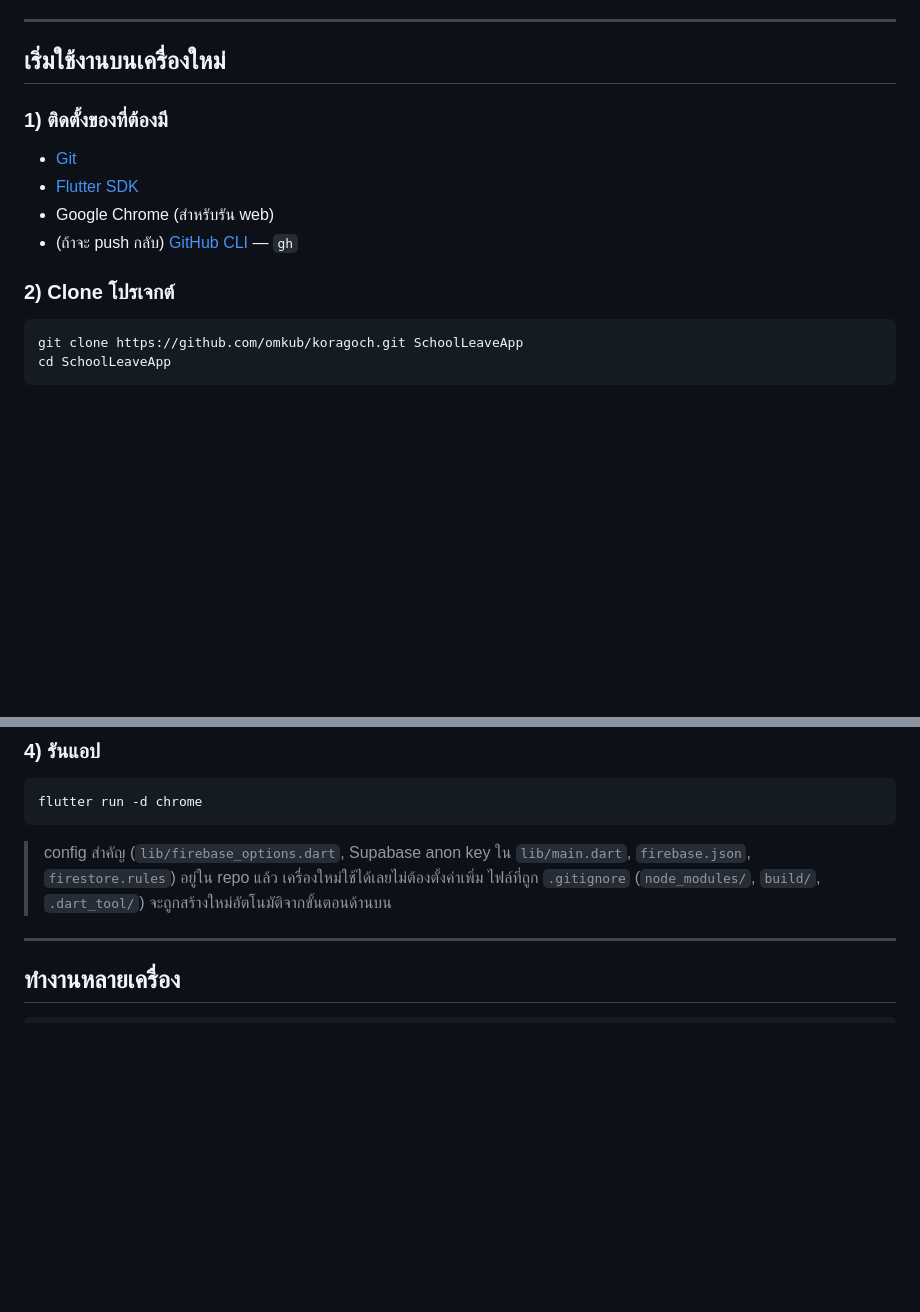
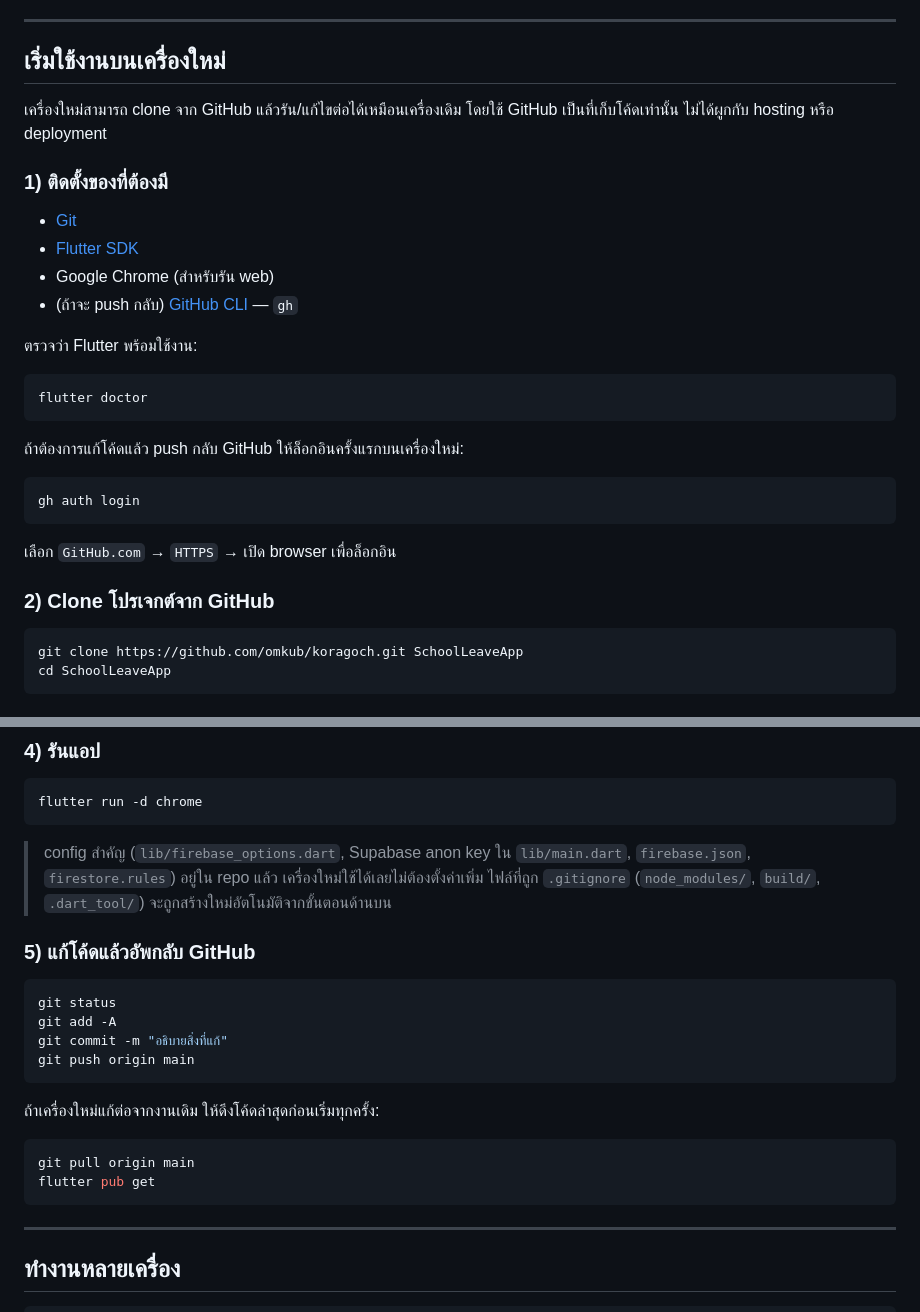
Before and after one commit to omkub/koragoch, a Markdown page: README.md, 2 parts joined by grey strips. Drawn GitHub-style; blank space fills up the shorter version.

Commit message:
Docs: add new machine setup workflow

````diff
--- a/README.md
+++ b/README.md
@@ -10,13 +10,27 @@
 
 ## เริ่มใช้งานบนเครื่องใหม่
 
+เครื่องใหม่สามารถ clone จาก GitHub แล้วรัน/แก้ไขต่อได้เหมือนเครื่องเดิม โดยใช้ GitHub เป็นที่เก็บโค้ดเท่านั้น ไม่ได้ผูกกับ hosting หรือ deployment
+
 ### 1) ติดตั้งของที่ต้องมี
 - [Git](https://git-scm.com/download/win)
 - [Flutter SDK](https://docs.flutter.dev/get-started/install/windows)
 - Google Chrome (สำหรับรัน web)
 - (ถ้าจะ push กลับ) [GitHub CLI](https://cli.github.com/) — `gh`
 
-### 2) Clone โปรเจกต์
+ตรวจว่า Flutter พร้อมใช้งาน:
+```bash
+flutter doctor
+```
+
+ถ้าต้องการแก้โค้ดแล้ว push กลับ GitHub ให้ล็อกอินครั้งแรกบนเครื่องใหม่:
+```bash
+gh auth login
+```
+
+เลือก `GitHub.com` → `HTTPS` → เปิด browser เพื่อล็อกอิน
+
+### 2) Clone โปรเจกต์จาก GitHub
 ```bash
 git clone https://github.com/omkub/koragoch.git SchoolLeaveApp
 cd SchoolLeaveApp
@@ -35,6 +49,20 @@ flutter run -d chrome
 
 > config สำคัญ (`lib/firebase_options.dart`, Supabase anon key ใน `lib/main.dart`, `firebase.json`, `firestore.rules`) อยู่ใน repo แล้ว เครื่องใหม่ใช้ได้เลยไม่ต้องตั้งค่าเพิ่ม
 > ไฟล์ที่ถูก `.gitignore` (`node_modules/`, `build/`, `.dart_tool/`) จะถูกสร้างใหม่อัตโนมัติจากขั้นตอนด้านบน
+
+### 5) แก้โค้ดแล้วอัพกลับ GitHub
+```bash
+git status
+git add -A
+git commit -m "อธิบายสิ่งที่แก้"
+git push origin main
+```
+
+ถ้าเครื่องใหม่แก้ต่อจากงานเดิม ให้ดึงโค้ดล่าสุดก่อนเริ่มทุกครั้ง:
+```bash
+git pull origin main
+flutter pub get
+```
 
 ---
 
````
